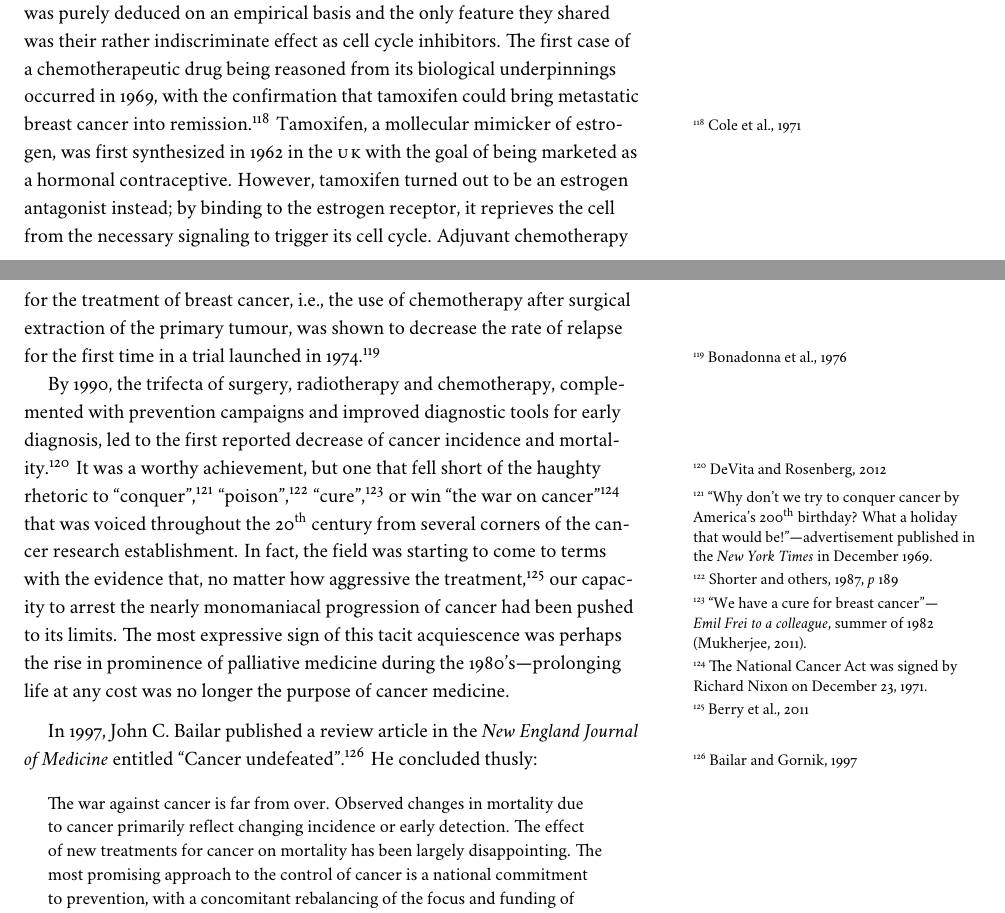
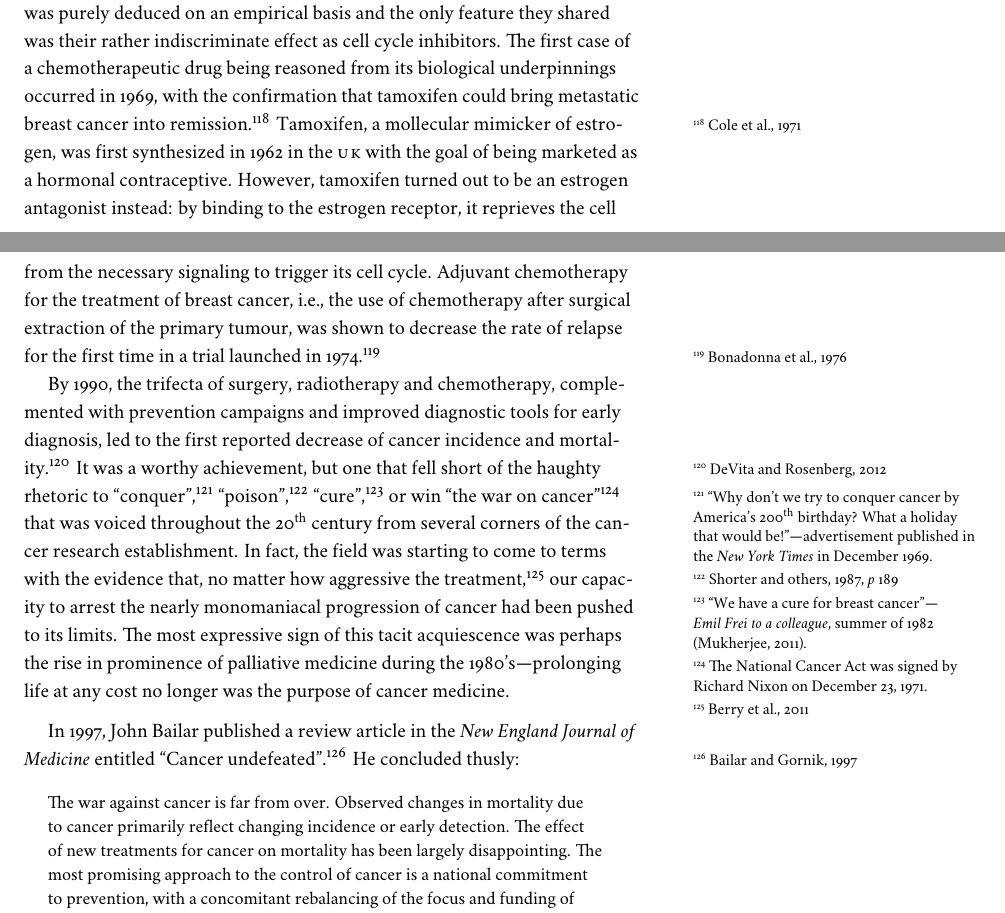
Before and after one commit to gtms/thesis, a LaTeX book (tex/introduction/introduction.tex, which reads tex/introduction/cancer/cancer.tex): two parts of pages 15 and 16 of 28, joined at a grey line, cut so that both start at the same text. Compiled offline with XeLaTeX; a missing font is replaced by an installed copy or a similar font.

Commit message:
Minor modifications in life.tex and cancer.tex

```diff
--- a/tex/introduction/cancer/cancer.tex
+++ b/tex/introduction/cancer/cancer.tex
@@ -964,7 +964,7 @@ in 1969, with the confirmation that tamoxifen could bring metastatic breast
 cancer into remission.\cite{cole_new_1971} Tamoxifen, a mollecular mimicker of
 estrogen, was first synthesized in 1962 in the \smallcaps{uk} with the goal of
 being marketed as a hormonal contraceptive.  However, tamoxifen turned out to be
-an estrogen antagonist instead; by binding to the estrogen receptor, it
+an estrogen antagonist instead: by binding to the estrogen receptor, it
 reprieves the cell from the necessary signaling to trigger its cell cycle.
 Adjuvant chemotherapy for the treatment of breast cancer, i.e., the use of
 chemotherapy after surgical extraction of the primary tumour, was shown to
@@ -989,14 +989,14 @@ evidence that, no matter how aggressive the
 treatment,\cite{berry_high-dose_2011} our capacity to arrest the nearly
 monomaniacal progression of cancer had been pushed to its limits.  The most
 expressive sign of this tacit acquiescence was perhaps the rise in prominence of
-palliative medicine during the 1980's---prolonging life at any cost was no
-longer the purpose of cancer medicine.
+palliative medicine during the 1980's---prolonging life at any cost no longer
+was the purpose of cancer medicine.
 
 \medskip
 
-In 1997, John C. Bailar published a review article in the \emph{New England
-  Journal of Medicine} entitled ``Cancer undefeated''.\cite{bailar_cancer_1997}
-He concluded thusly:
+In 1997, John Bailar published a review article in the \emph{New England Journal
+  of Medicine} entitled ``Cancer undefeated''.\cite{bailar_cancer_1997} He
+concluded thusly:
 
 \begin{quotation}
   The war against cancer is far from over.  Observed changes in mortality due to
```
Also changed, not shown: tex/introduction/life/life.tex (+2 -0 lines), tex/introduction/cancer/cancer.tex (2 more changed lines).
